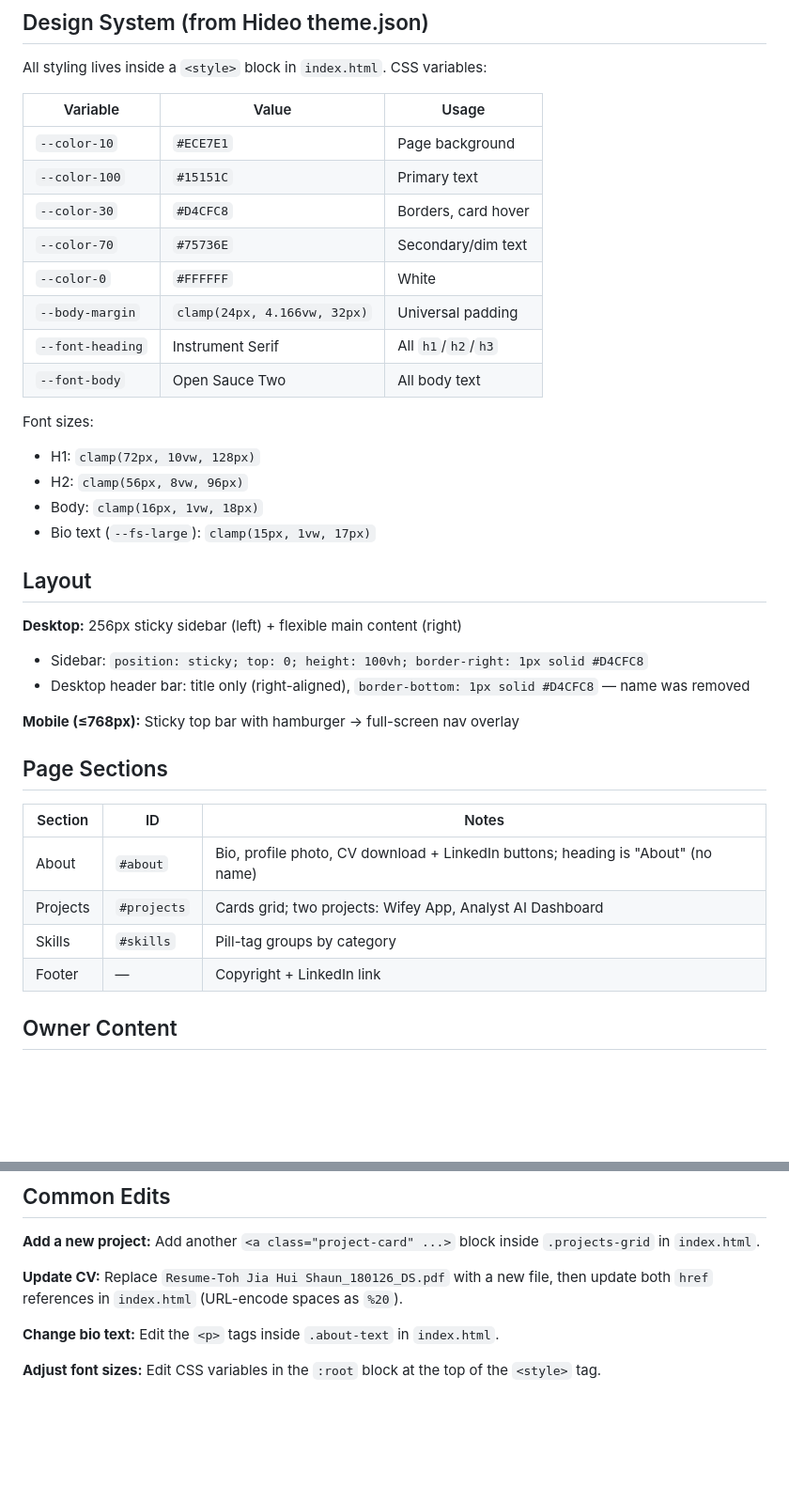
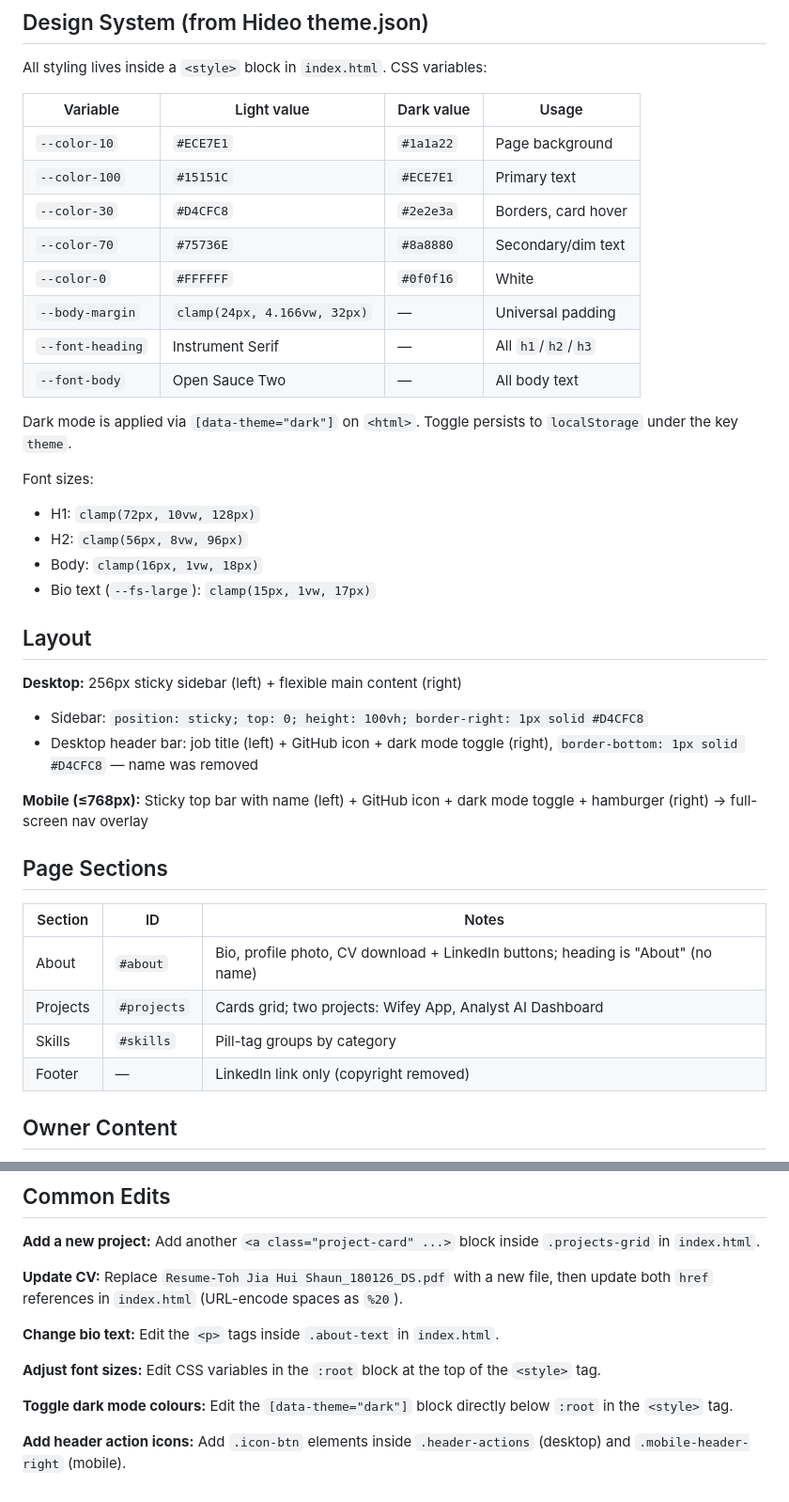
Before and after one commit to Shauntjh92/personal-website, a Markdown page: CLAUDE.md, 2 parts joined by grey strips. Shown at 94% size. Drawn GitHub-style; blank space fills up the shorter version.

Commit message:
Update CLAUDE.md to reflect dark mode, GitHub icon, and footer changes
Co-Authored-By: Claude Sonnet 4.6 <noreply@anthropic.com>

```diff
--- a/CLAUDE.md
+++ b/CLAUDE.md
@@ -42,16 +42,18 @@ The `hideo/` folder is not a functioning WordPress theme here — it is kept sol
 
 All styling lives inside a `<style>` block in `index.html`. CSS variables:
 
-| Variable | Value | Usage |
-|---|---|---|
-| `--color-10` | `#ECE7E1` | Page background |
-| `--color-100` | `#15151C` | Primary text |
-| `--color-30` | `#D4CFC8` | Borders, card hover |
-| `--color-70` | `#75736E` | Secondary/dim text |
-| `--color-0` | `#FFFFFF` | White |
-| `--body-margin` | `clamp(24px, 4.166vw, 32px)` | Universal padding |
-| `--font-heading` | Instrument Serif | All `h1`/`h2`/`h3` |
-| `--font-body` | Open Sauce Two | All body text |
+| Variable | Light value | Dark value | Usage |
+|---|---|---|---|
+| `--color-10` | `#ECE7E1` | `#1a1a22` | Page background |
+| `--color-100` | `#15151C` | `#ECE7E1` | Primary text |
+| `--color-30` | `#D4CFC8` | `#2e2e3a` | Borders, card hover |
+| `--color-70` | `#75736E` | `#8a8880` | Secondary/dim text |
+| `--color-0` | `#FFFFFF` | `#0f0f16` | White |
+| `--body-margin` | `clamp(24px, 4.166vw, 32px)` | — | Universal padding |
+| `--font-heading` | Instrument Serif | — | All `h1`/`h2`/`h3` |
+| `--font-body` | Open Sauce Two | — | All body text |
+
+Dark mode is applied via `[data-theme="dark"]` on `<html>`. Toggle persists to `localStorage` under the key `theme`.
 
 Font sizes:
 - H1: `clamp(72px, 10vw, 128px)`
@@ -63,9 +65,9 @@ Font sizes:
 
 **Desktop:** 256px sticky sidebar (left) + flexible main content (right)
 - Sidebar: `position: sticky; top: 0; height: 100vh; border-right: 1px solid #D4CFC8`
-- Desktop header bar: title only (right-aligned), `border-bottom: 1px solid #D4CFC8` — name was removed
+- Desktop header bar: job title (left) + GitHub icon + dark mode toggle (right), `border-bottom: 1px solid #D4CFC8` — name was removed
 
-**Mobile (≤768px):** Sticky top bar with hamburger → full-screen nav overlay
+**Mobile (≤768px):** Sticky top bar with name (left) + GitHub icon + dark mode toggle + hamburger (right) → full-screen nav overlay
 
 ## Page Sections
 
@@ -74,7 +76,7 @@ Font sizes:
 | About | `#about` | Bio, profile photo, CV download + LinkedIn buttons; heading is "About" (no name) |
 | Projects | `#projects` | Cards grid; two projects: Wifey App, Analyst AI Dashboard |
 | Skills | `#skills` | Pill-tag groups by category |
-| Footer | — | Copyright + LinkedIn link |
+| Footer | — | LinkedIn link only (copyright removed) |
 
 ## Owner Content
 
@@ -107,3 +109,7 @@ Font sizes:
 **Change bio text:** Edit the `<p>` tags inside `.about-text` in `index.html`.
 
 **Adjust font sizes:** Edit CSS variables in the `:root` block at the top of the `<style>` tag.
+
+**Toggle dark mode colours:** Edit the `[data-theme="dark"]` block directly below `:root` in the `<style>` tag.
+
+**Add header action icons:** Add `.icon-btn` elements inside `.header-actions` (desktop) and `.mobile-header-right` (mobile).
```
